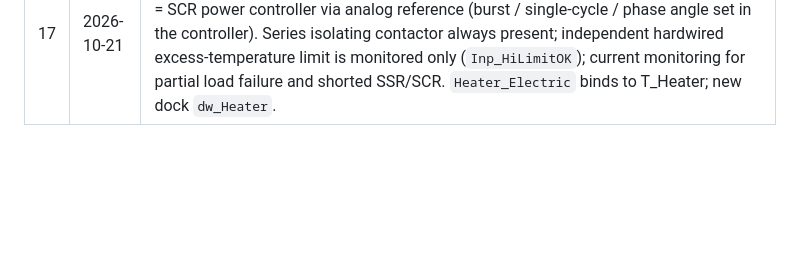
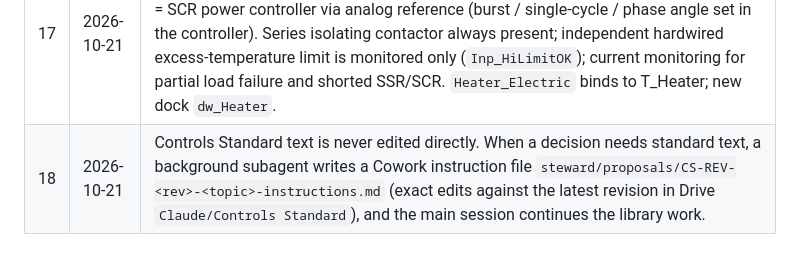
Before and after one commit to adamzinman/EFC-Repo, a Markdown page: steward/DECISIONS.md, the part around the change. Rendered like a GitHub page; blank space fills up the shorter version.

Commit message:
Decision 18: standard text updates via subagent-written Cowork instruction files
Co-Authored-By: Claude Opus 5.5 <noreply@anthropic.com>
Claude-Session: https://claude.ai/code/session_012sXQmj4x7BqBD1KgbZCztr

```diff
--- a/steward/DECISIONS.md
+++ b/steward/DECISIONS.md
@@ -21,3 +21,4 @@ Approved items from the design review. Phase 3 builds from this list.
 | 15 | 2026-10-21 | Retire `Templates/Loops/Popups/LoopConfig`; tuning lives in dw_Loop. |
 | 16 | 2026-10-21 | Every dock graph has an expand button: `Docks/Parts/TrendExpanded`, about half the screen (960 x 540 at 1080p), range buttons 5 m / 30 m / 1 h / 8 h / 24 h, pause / live. Default range 30 min everywhere. |
 | 17 | 2026-10-21 | New type `T_Heater` (types/gen_pclib.py): `Cfg_CtrlType` 0 = on/off contactor, 1 = time-proportioned SSR on a PLC output (duty % of `Cfg_CycleTime`, `Cfg_MinPulse`), 2 = SCR power controller via analog reference (burst / single-cycle / phase angle set in the controller). Series isolating contactor always present; independent hardwired excess-temperature limit is monitored only (`Inp_HiLimitOK`); current monitoring for partial load failure and shorted SSR/SCR. `Heater_Electric` binds to T_Heater; new dock `dw_Heater`. |
+| 18 | 2026-10-21 | Controls Standard text is never edited directly. When a decision needs standard text, a background subagent writes a Cowork instruction file `steward/proposals/CS-REV-<rev>-<topic>-instructions.md` (exact edits against the latest revision in Drive `Claude/Controls Standard`), and the main session continues the library work. |
```
